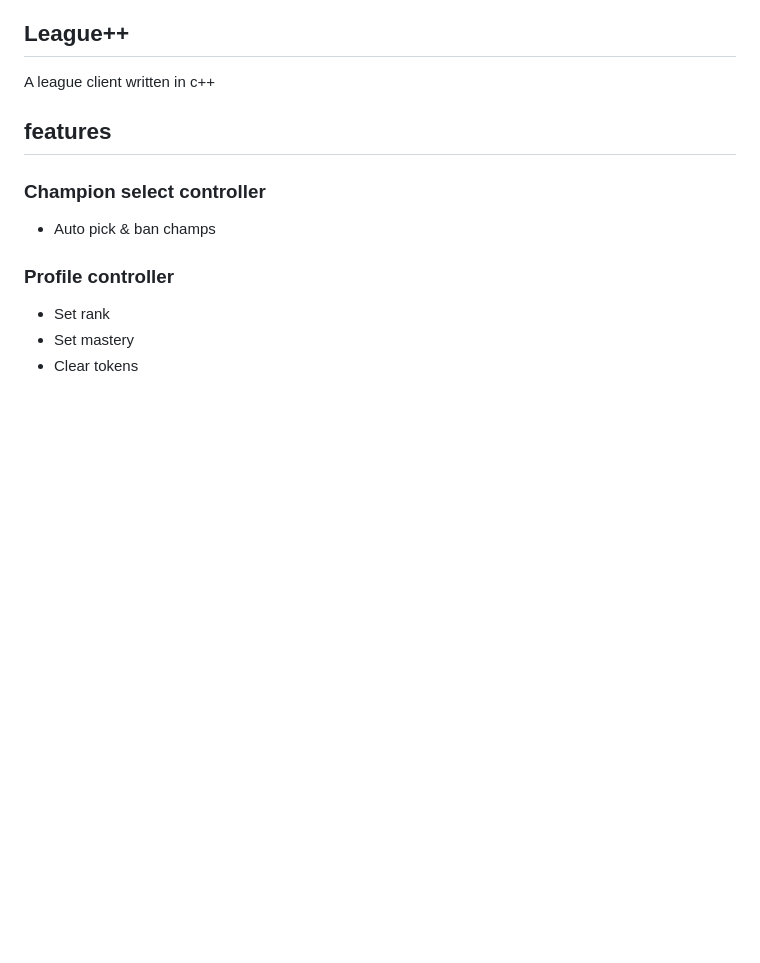
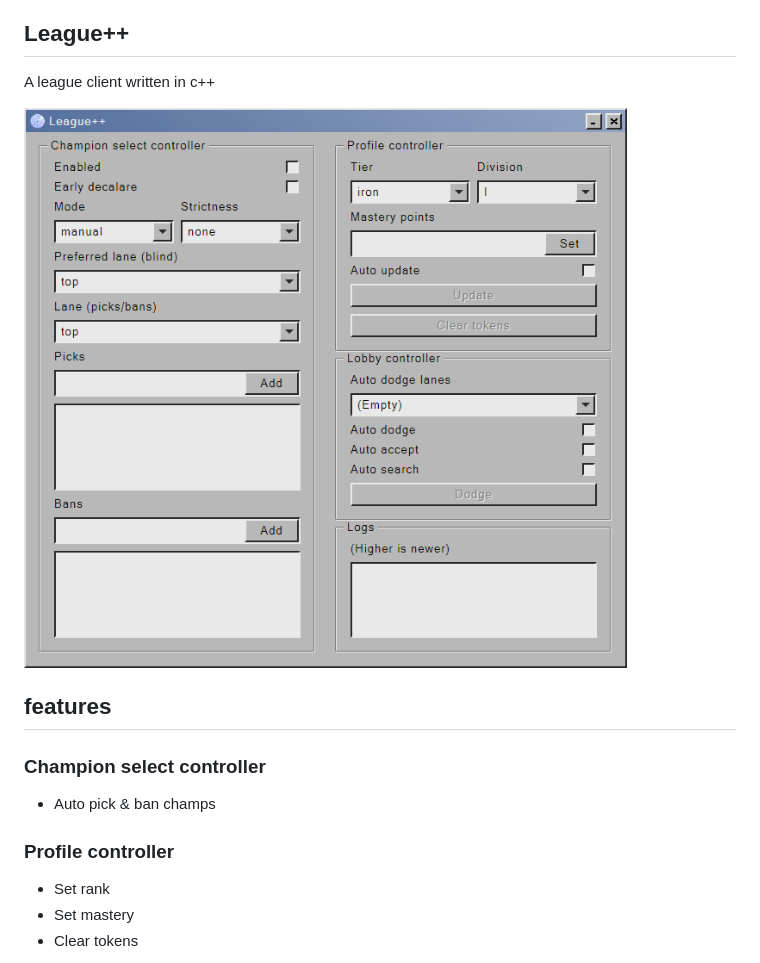
Before and after one commit to cactoes/leaguepp, a Markdown page: README.md, the part around the change. Rendered like a GitHub page; pictures changed too: media/preview.png (added); blank space fills up the shorter version.

Commit message:
added preview image

```diff
--- a/README.md
+++ b/README.md
@@ -1,5 +1,7 @@
 ## League++
 A league client written in c++
+
+![](./media/preview.png)
 
 ## features
 
```
